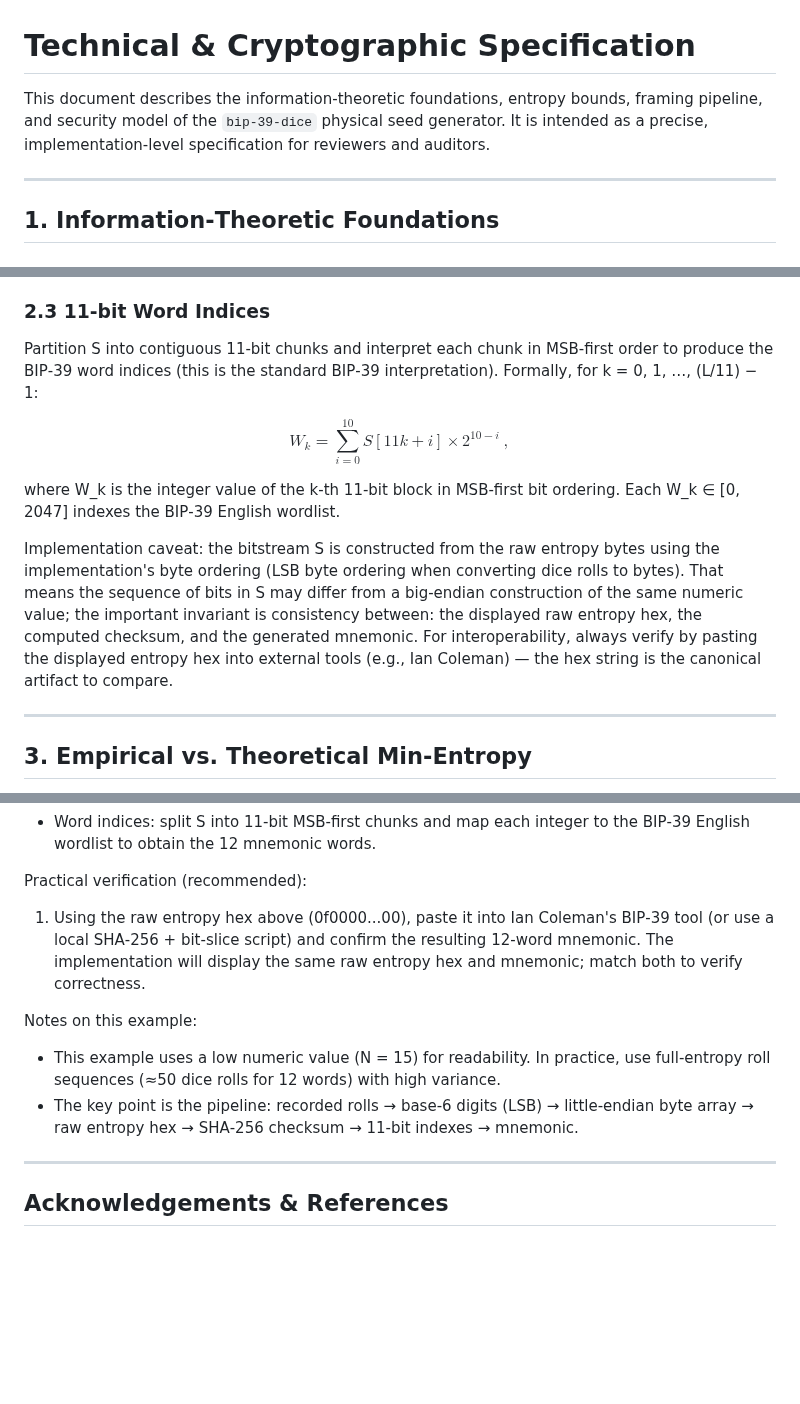
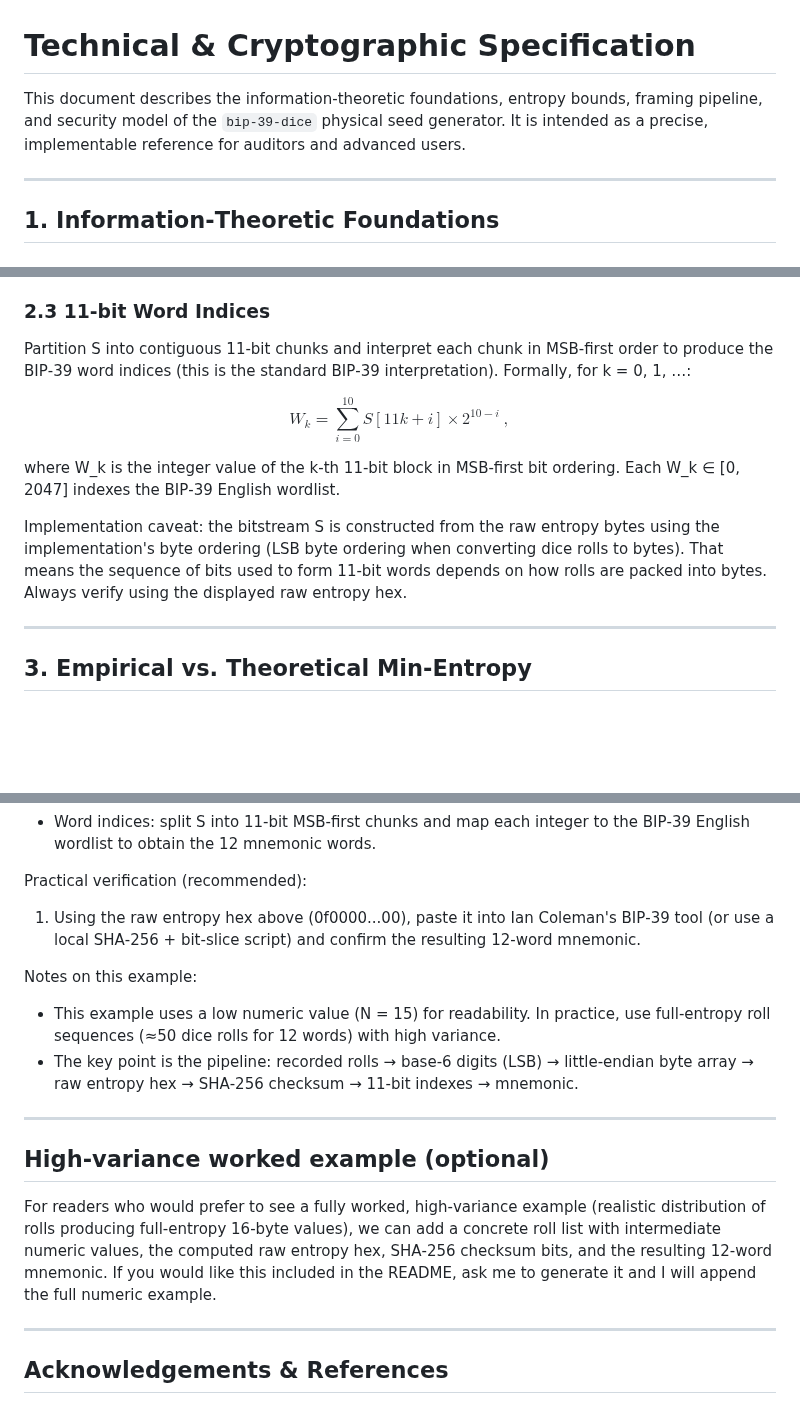
Before and after one commit to IanMcLo/bip-39-dice, a Markdown page: TECHNICAL_README.md, 3 parts joined by grey strips. GitHub-like rendering; blank space fills up the shorter version.

```diff
--- a/TECHNICAL_README.md
+++ b/TECHNICAL_README.md
@@ -1,6 +1,6 @@
 # Technical & Cryptographic Specification
 
-This document describes the information‑theoretic foundations, entropy bounds, framing pipeline, and security model of the `bip-39-dice` physical seed generator. It is intended as a precise, implementation‑level specification for reviewers and auditors.
+This document describes the information‑theoretic foundations, entropy bounds, framing pipeline, and security model of the `bip-39-dice` physical seed generator. It is intended as a precise, implementable reference for auditors and advanced users.
 
 ---
 
@@ -60,13 +60,13 @@ Concatenate the raw entropy bitstring and the checksum bits to form the full bit
 Cryptographic note: SHA‑256 is used only to compute deterministic checksum bits; it does not increase the min‑entropy of the raw E‑bit sequence. The attacker's search space is bounded by 2^E.
 
 ### 2.3 11‑bit Word Indices
-Partition S into contiguous 11‑bit chunks and interpret each chunk in MSB‑first order to produce the BIP‑39 word indices (this is the standard BIP‑39 interpretation). Formally, for k = 0, 1, …, (L/11) − 1:
+Partition S into contiguous 11‑bit chunks and interpret each chunk in MSB‑first order to produce the BIP‑39 word indices (this is the standard BIP‑39 interpretation). Formally, for k = 0, 1, …:
 
 $$W_k = \sum_{i=0}^{10} S[11k + i] \times 2^{10-i}\ ,$$
 
 where W_k is the integer value of the k‑th 11‑bit block in MSB‑first bit ordering. Each W_k ∈ [0, 2047] indexes the BIP‑39 English wordlist.
 
-Implementation caveat: the bitstream S is constructed from the raw entropy bytes using the implementation's byte ordering (LSB byte ordering when converting dice rolls to bytes). That means the sequence of bits in S may differ from a big‑endian construction of the same numeric value; the important invariant is consistency between: the displayed raw entropy hex, the computed checksum, and the generated mnemonic. For interoperability, always verify by pasting the displayed entropy hex into external tools (e.g., Ian Coleman) — the hex string is the canonical artifact to compare.
+Implementation caveat: the bitstream S is constructed from the raw entropy bytes using the implementation's byte ordering (LSB byte ordering when converting dice rolls to bytes). That means the sequence of bits used to form 11‑bit words depends on how rolls are packed into bytes. Always verify using the displayed raw entropy hex.
 
 ---
 
@@ -167,11 +214,17 @@ Explanation:
 - Word indices: split S into 11‑bit MSB‑first chunks and map each integer to the BIP‑39 English wordlist to obtain the 12 mnemonic words.
 
 Practical verification (recommended):
-1. Using the raw entropy hex above (0f0000...00), paste it into Ian Coleman's BIP‑39 tool (or use a local SHA‑256 + bit‑slice script) and confirm the resulting 12‑word mnemonic. The implementation will display the same raw entropy hex and mnemonic; match both to verify correctness.
+1. Using the raw entropy hex above (0f0000...00), paste it into Ian Coleman's BIP‑39 tool (or use a local SHA‑256 + bit‑slice script) and confirm the resulting 12‑word mnemonic.
 
 Notes on this example:
 - This example uses a low numeric value (N = 15) for readability. In practice, use full‑entropy roll sequences (≈50 dice rolls for 12 words) with high variance.
 - The key point is the pipeline: recorded rolls → base‑6 digits (LSB) → little‑endian byte array → raw entropy hex → SHA‑256 checksum → 11‑bit indexes → mnemonic.
+
+---
+
+## High‑variance worked example (optional)
+
+For readers who would prefer to see a fully worked, high‑variance example (realistic distribution of rolls producing full‑entropy 16‑byte values), we can add a concrete roll list with intermediate numeric values, the computed raw entropy hex, SHA‑256 checksum bits, and the resulting 12‑word mnemonic. If you would like this included in the README, ask me to generate it and I will append the full numeric example.
 
 ---
 
```
Also changed, not shown: other parts of TECHNICAL_README.md (+50 -3 lines).
